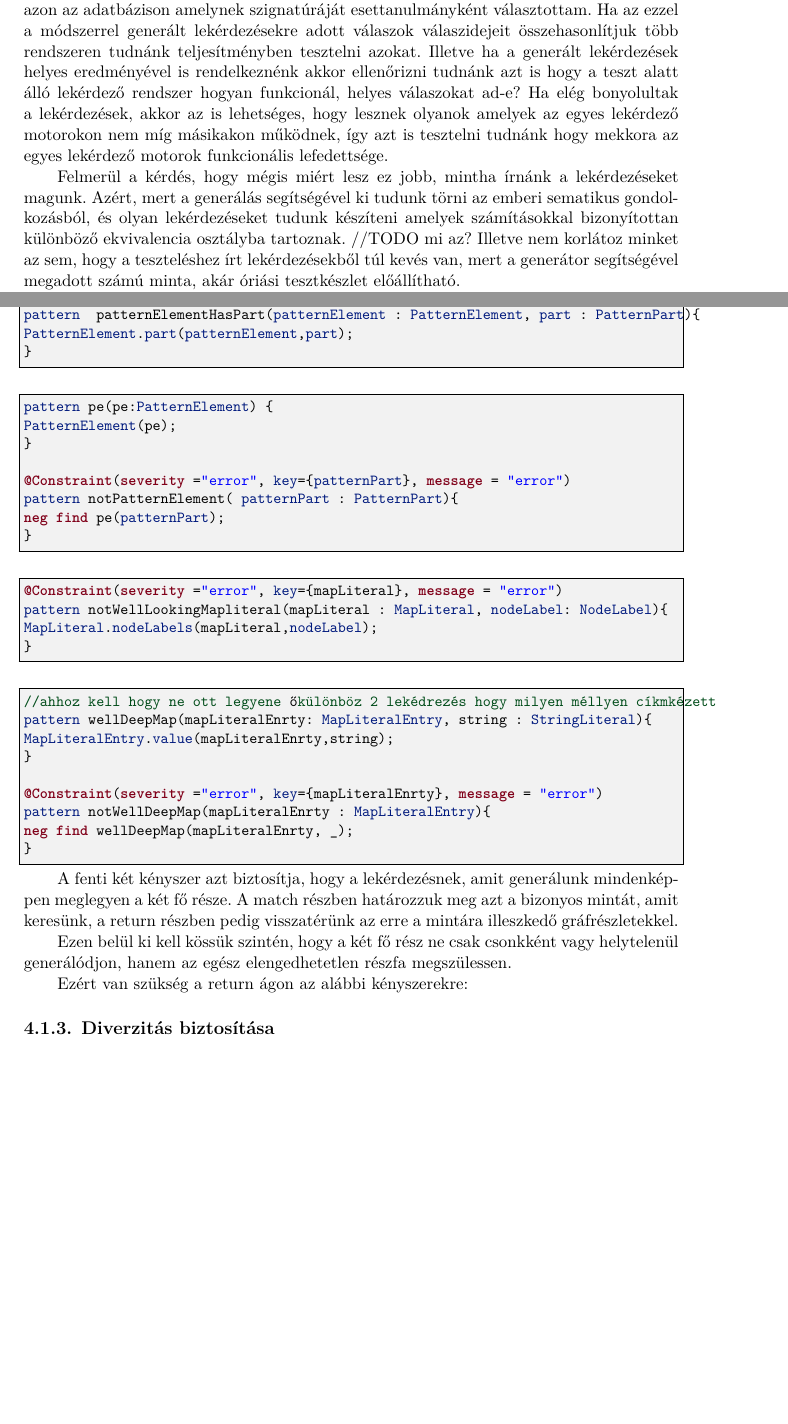
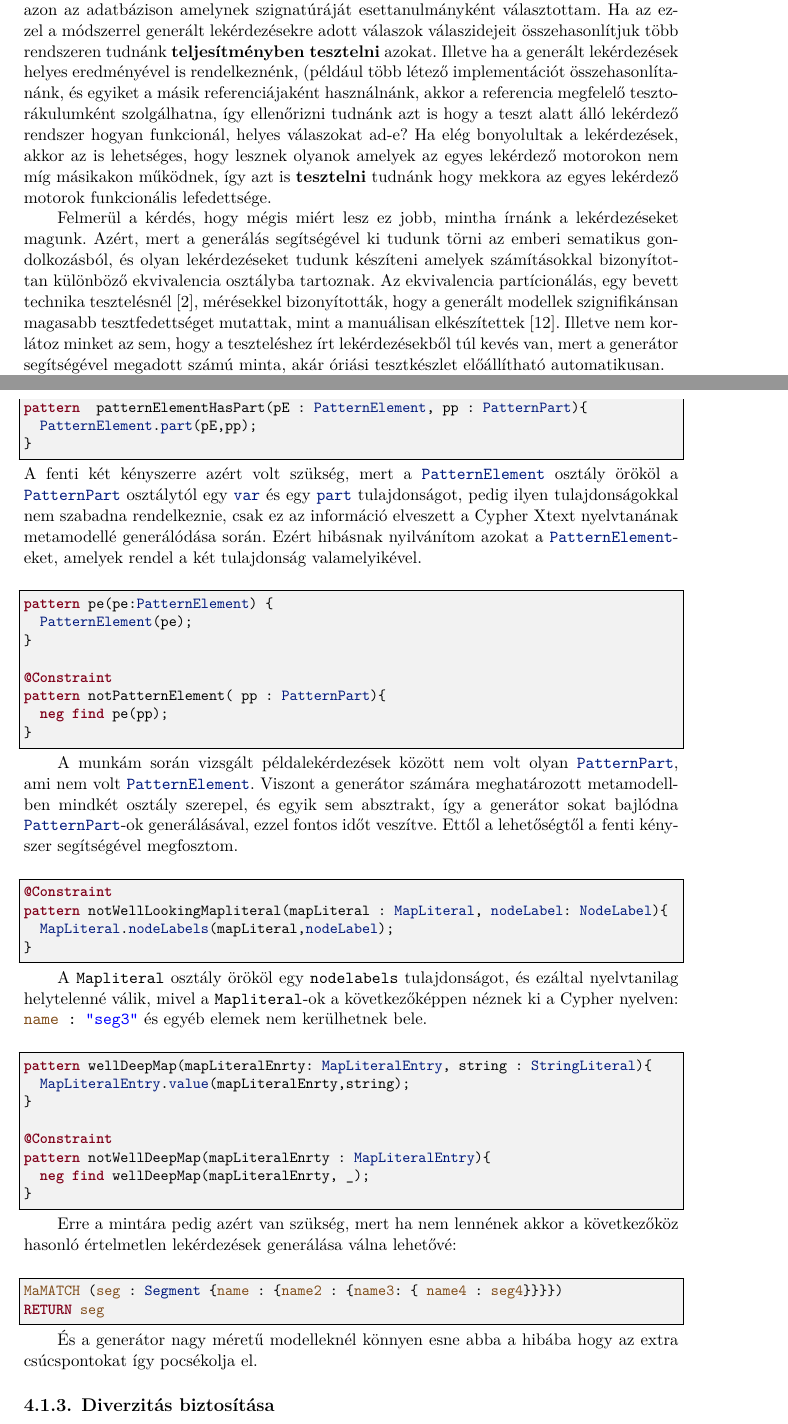
Before and after one commit to marcsika96/tdk_beko_latex, a LaTeX thesis (tdk_beko/src/BekoMariaTDK.tex, which reads tdk_beko/src/content/ellaboration.tex, tdk_beko/src/content/overview.tex): two parts of pages 13 and 18 of 23, joined at a grey line, cut so that both start at the same text, the shorter picture padded with empty space. The pictures show the PDF file tdk_beko/src/BekoMariaTDK.pdf that the author committed with the source.

Commit message:
ellaboration félig kész

```diff
--- a/tdk_beko/src/content/ellaboration.tex
+++ b/tdk_beko/src/content/ellaboration.tex
@@ -62 +64,2 @@ A fenti kényszerre azért volt szükség, mert a metamodell alapján egy \viatr
 \begin{lstlisting}[style=viatrasmall]
+@Constraint
@@ -65,2 +68,5 @@ PatternElement.nodepattern(patternElement, nodePattern);
 }
 
+@Constraint
+pattern  patternElementHasPart(pE : PatternElement, pp : PatternPart){
+	PatternElement.part(pE,pp);
@@ -69,56 +73,51 @@ neg find wellLookingPatternElement(patternElement, _);
 }
 \end{lstlisting}
+ A fenti két kényszerre azért volt szükség, mert a \viatraStyle{PatternElement} osztály örököl a \viatraStyle{PatternPart} osztálytól egy \viatraStyle{var} és egy \viatraStyle{part} tulajdonságot, pedig ilyen tulajdonságokkal nem szabadna rendelkeznie, csak ez az információ elveszett a Cypher Xtext nyelvtanának metamodellé generálódása során. Ezért hibásnak nyilvánítom azokat a \viatraStyle{PatternElement}-eket, amelyek rendel a két tulajdonság valamelyikével.
 
-
-\begin{lstlisting}[style=viatrasmall]
-@Constraint(severity ="error", key={patternElement}, message = "error")
-pattern  patternElementHasVar(patternElement : PatternElement, variable : VariableDeclaration){
-PatternElement.^var(patternElement,variable);
-}
-
-@Constraint(severity ="error", key={patternElement}, message = "error")
-pattern  patternElementHasPart(patternElement : PatternElement, part : PatternPart){
-PatternElement.part(patternElement,part);
-}
-\end{lstlisting}
 
 \begin{lstlisting}[style=viatrasmall]
 pattern pe(pe:PatternElement) {
 	PatternElement(pe);
 }
 
-@Constraint(severity ="error", key={patternPart}, message = "error")
-pattern notPatternElement( patternPart : PatternPart){
-neg find pe(patternPart);
+@Constraint
+pattern notPatternElement( pp : PatternPart){
+	neg find pe(pp);
 }
 \end{lstlisting}
 
+A munkám során vizsgált példalekérdezések között nem volt olyan \viatraStyle{PatternPart}, ami nem volt \viatraStyle{PatternElement}. Viszont a generátor számára meghatározott metamodellben mindkét osztály szerepel, és egyik sem absztrakt, így a generátor sokat bajlódna \viatraStyle{PatternPart}-ok generálásával, ezzel fontos időt veszítve. Ettől a lehetőségtől a fenti kényszer segítségével megfosztom.
+
 \begin{lstlisting}[style=viatrasmall]
-@Constraint(severity ="error", key={mapLiteral}, message = "error")
+@Constraint
 pattern notWellLookingMapliteral(mapLiteral : MapLiteral, nodeLabel: NodeLabel){
 	MapLiteral.nodeLabels(mapLiteral,nodeLabel);
 }
 
 \end{lstlisting}
 
+A \viatraStyle{Mapliteral} osztály örököl egy \viatraStyle{nodelabels} tulajdonságot, és ezáltal nyelvtanilag helytelenné válik, mivel a \viatraStyle{Mapliteral}-ok a következőképpen néznek  ki a Cypher nyelven: \cypherStyle{name : "seg3"} és egyéb elemek nem kerülhetnek bele.
+
 \begin{lstlisting}[style=viatrasmall]
-//ahhoz kell hogy ne ott legyene különböző 2 lekédrezés hogy milyen méllyen cíkmkézett
 pattern wellDeepMap(mapLiteralEnrty: MapLiteralEntry, string : StringLiteral){
 	MapLiteralEntry.value(mapLiteralEnrty,string);
 }
 
-@Constraint(severity ="error", key={mapLiteralEnrty}, message = "error")
+@Constraint
 pattern notWellDeepMap(mapLiteralEnrty : MapLiteralEntry){
 	neg find wellDeepMap(mapLiteralEnrty, _);
 }
 \end{lstlisting}
 
+Erre a mintára pedig azért van szükség, mert ha nem lennének akkor a következőhöz hasonló értelmetlen lekérdezések generálása válna lehetővé:
 
-A fenti két kényszer azt biztosítja, hogy a lekérdezésnek, amit generálunk mindenképpen meglegyen a két fő része. A match részben határozzuk meg azt a bizonyos mintát, amit keresünk, a return részben pedig visszatérünk az erre a mintára illeszkedő gráfrészletekkel.
+\begin{lstlisting}[style=cyphersmall]
+MaMATCH (seg : Segment {name : {name2 : {name3: { name4 : seg4}}}})
+RETURN seg
+\end{lstlisting}
 
-Ezen belül ki kell kössük szintén, hogy a két fő rész ne csak csonkként vagy helytelenül generálódjon, hanem az egész elengedhetetlen részfa megszülessen.
+És a generátor nagy méretű modelleknél könnyen esne abba a hibába hogy az extra csúcspontokat így pocsékolja el.
 
-Ezért van szükség a return ágon az alábbi kényszerekre:
 
 
 
--- a/tdk_beko/src/content/overview.tex
+++ b/tdk_beko/src/content/overview.tex
@@ -6 +6,2 @@ Munkám célja hogy mutasson egy olyan megközelítést, amelynek segítségéve
 
+Amint rendelkeznék egy tesztkészletnyi ilyen lekérdezéssel azokat tudnám futtatni azon az adatbázison amelynek szignatúráját esettanulmányként választottam. Ha az ezzel a módszerrel generált lekérdezésekre adott válaszok válaszidejeit összehasonlítjuk több rendszeren tudnánk \textbf{teljesítményben tesztelni} azokat. Illetve ha a generált lekérdezések helyes eredményével is rendelkeznénk, (például több létező implementációt összehasonlítanánk, és egyiket a másik referenciájaként használnánk, akkor a referencia  megfelelő tesztorákulumként szolgálhatna, így ellenőrizni tudnánk azt is hogy a teszt alatt álló lekérdező rendszer hogyan funkcionál, helyes válaszokat ad-e? Ha elég bonyolultak a lekérdezések, akkor az is lehetséges, hogy lesznek olyanok amelyek az egyes lekérdező motorokon nem míg másikakon működnek, így azt is \textbf{tesztelni} tudnánk hogy mekkora az egyes lekérdező motorok funkcionális lefedettsége.
@@ -8,7 +8,5 @@ Az ötlet lényege az, hogy a tesztelni kívánt rendszer nyelvi specifikációj
 
-Amint rendelkeznék egy tesztkészletnyi ilyen lekérdezéssel azokat tudnám futtatni azon az adatbázison amelynek szignatúráját esettanulmányként választottam. Ha az ezzel a módszerrel generált lekérdezésekre adott válaszok válaszidejeit összehasonlítjuk több rendszeren tudnánk teljesítményben tesztelni azokat. Illetve ha a generált lekérdezések helyes eredményével is rendelkeznénk akkor ellenőrizni tudnánk azt is hogy a teszt alatt álló lekérdező rendszer hogyan funkcionál, helyes válaszokat ad-e? Ha elég bonyolultak a lekérdezések, akkor az is lehetséges, hogy lesznek olyanok amelyek az egyes lekérdező motorokon nem míg másikakon működnek, így azt is tesztelni tudnánk hogy mekkora az egyes lekérdező motorok funkcionális lefedettsége.
-
-Felmerül a kérdés, hogy mégis miért lesz ez jobb, mintha írnánk a lekérdezéseket magunk. Azért, mert a generálás segítségével ki tudunk törni az emberi sematikus gondolkozásból, és olyan lekérdezéseket tudunk készíteni amelyek számításokkal bizonyítottan különböző ekvivalencia osztályba tartoznak. //TODO mi az? Illetve nem korlátoz minket az sem, hogy a teszteléshez írt lekérdezésekből túl kevés van, mert a generátor segítségével megadott számú minta, akár óriási tesztkészlet előállítható.
+Felmerül a kérdés, hogy mégis miért lesz ez jobb, mintha írnánk a lekérdezéseket magunk. Azért, mert a generálás segítségével ki tudunk törni az emberi sematikus gondolkozásból, és olyan lekérdezéseket tudunk készíteni amelyek számításokkal bizonyítottan különböző ekvivalencia osztályba tartoznak. Az ekvivalencia partícionálás, egy bevett  technika tesztelésnél \cite{burnstein2006practical}, mérésekkel bizonyították, hogy a generált modellek szignifikánsan magasabb tesztfedettséget mutattak, mint a manuálisan elkészítettek \cite{semerath2018iterative}. Illetve nem korlátoz minket az sem, hogy a teszteléshez írt lekérdezésekből túl kevés van, mert a generátor segítségével megadott számú minta, akár óriási tesztkészlet előállítható automatikusan.
 
 A megközelítésemet egy Neo4j \cite{neo4j} property gráf adatbázison mutatom be, amely a Train benchmark \cite{szarnyas2018train} által használt szignatúrával van felszerelve. A  lekérdezéseket a Neo4j által kifejlesztet Cypher \cite{Cypher} nyelven generálom, a slizaa \cite{slizaa_2018} által készített openCypher nyelvi specifikáció felhasználásával.
 
```
Also changed, not shown: tdk_beko/src/bib/mybib.bib (+16 -0 lines), tdk_beko/src/include/tdk-variables.tex (+1 -1 lines), tdk_beko/src/BekoMariaTDK.pdf, tdk_beko/src/figures/blokkdiagramAttekintes.PNG, tdk_beko/src/content/ellaboration.tex (16 more changed lines), tdk_beko/src/content/overview.tex (11 more changed lines). Lines whose indentation alone changed are shown as unchanged.
